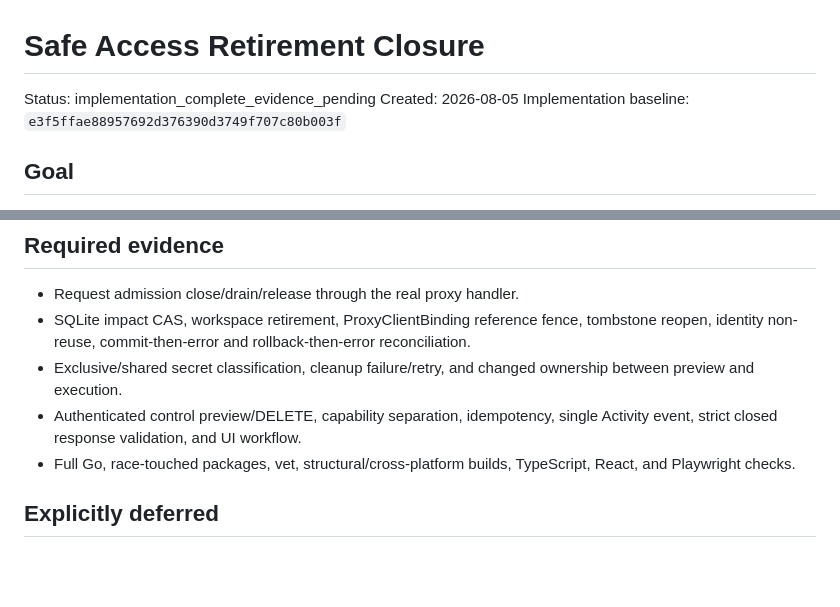
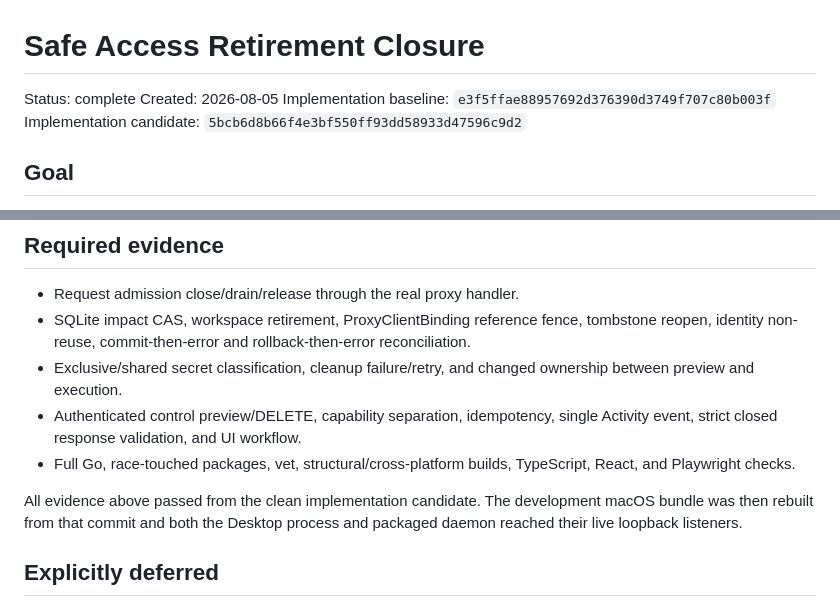
Before and after one commit to vibe-agi/vibermate, a Markdown page: PLAN.md, 2 parts joined by grey strips. Rendered like a GitHub page; blank space fills up the shorter version.

Commit message:
docs: freeze Access retirement evidence

```diff
--- a/PLAN.md
+++ b/PLAN.md
@@ -1,8 +1,9 @@
 # Safe Access Retirement Closure
 
-Status: implementation_complete_evidence_pending
+Status: complete
 Created: 2026-08-05
 Implementation baseline: `e3f5ffae88957692d376390d3749f707c80b003f`
+Implementation candidate: `5bcb6d8b66f4e3bf550ff93dd58933d47596c9d2`
 
 ## Goal
 
@@ -63,6 +64,10 @@ row into permission to reuse the same durable identity.
 - Full Go, race-touched packages, vet, structural/cross-platform builds,
   TypeScript, React, and Playwright checks.
 
+All evidence above passed from the clean implementation candidate. The
+development macOS bundle was then rebuilt from that commit and both the
+Desktop process and packaged daemon reached their live loopback listeners.
+
 ## Explicitly deferred
 
 - Force-terminating running CaptureRuns or requests.
```
